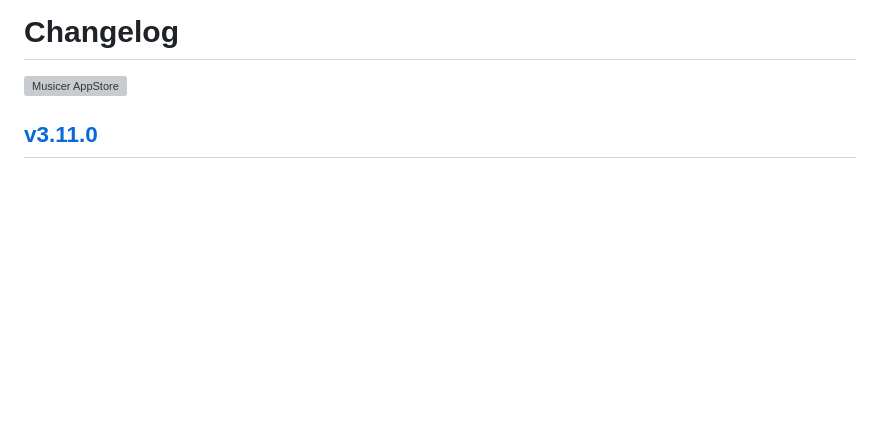
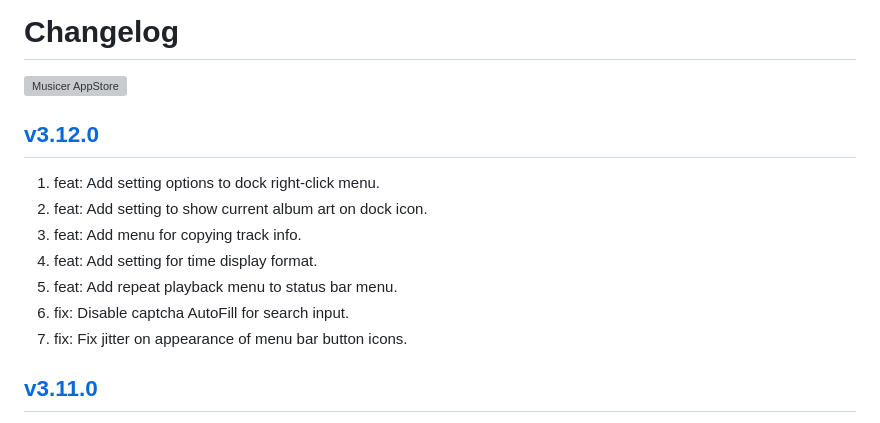
Before and after one commit to jaywcjlove/musicer, a Markdown page: CHANGELOG.md, the part around the change. GitHub-like rendering; blank space fills up the shorter version; grey boxes are pictures that could not be loaded.

```diff
--- a/CHANGELOG.md
+++ b/CHANGELOG.md
@@ -9,6 +9,16 @@ Changelog
 <a target="_blank" href="https://jaywcjlove.github.io/maslink/?id=6745227444" title="Musicer for macOS">
 <img alt="Musicer AppStore" src="https://jaywcjlove.github.io/sb/download/macos.svg" height="51">
 </a>
+
+## [v3.12.0](https://github.com/jaywcjlove/musicer/releases/tag/v3.12.0)
+
+1. feat: Add setting options to dock right-click menu.
+2. feat: Add setting to show current album art on dock icon.
+3. feat: Add menu for copying track info.
+4. feat: Add setting for time display format.
+5. feat: Add repeat playback menu to status bar menu.
+6. fix: Disable captcha AutoFill for search input.
+7. fix: Fix jitter on appearance of menu bar button icons.
 
 ## [v3.11.0](https://github.com/jaywcjlove/musicer/releases/tag/v3.11.0)
 
```
Also changed, not shown: CHANGELOG.zh.md (+10 -0 lines), assets/logo.png.
